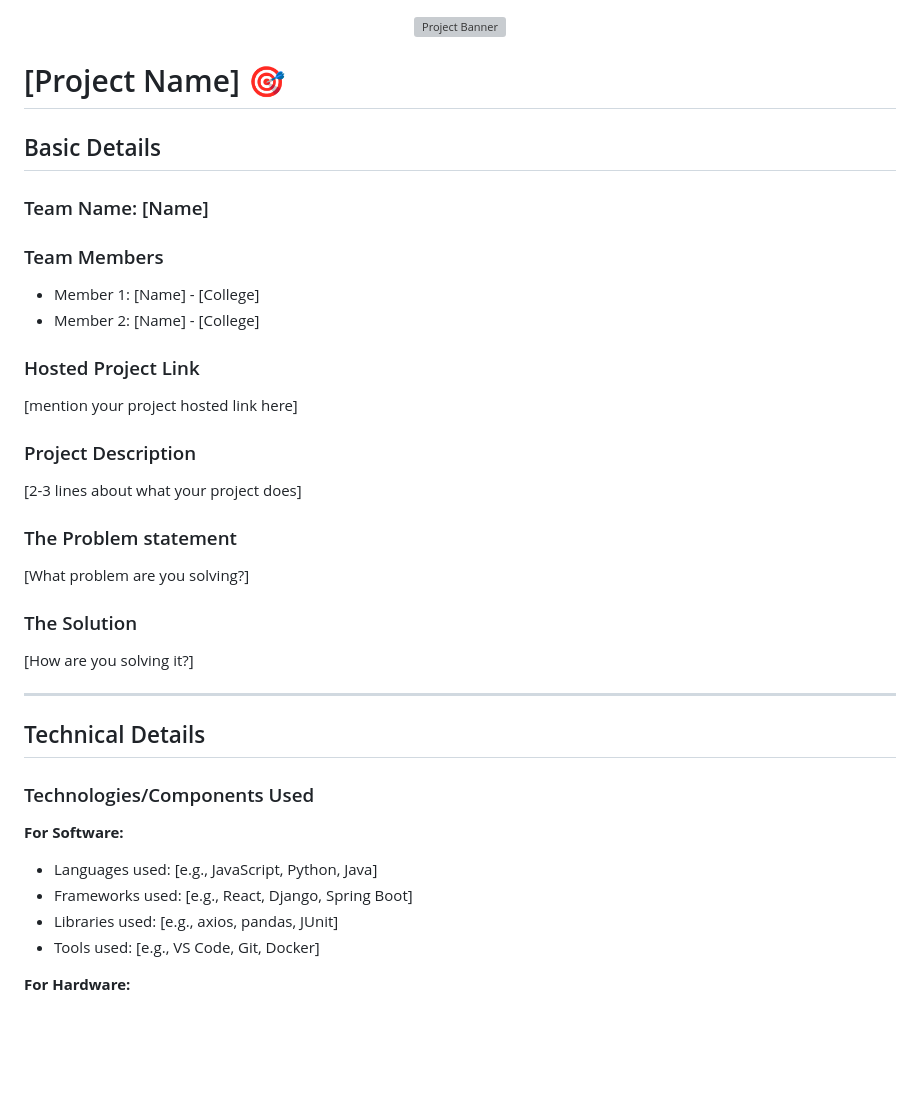
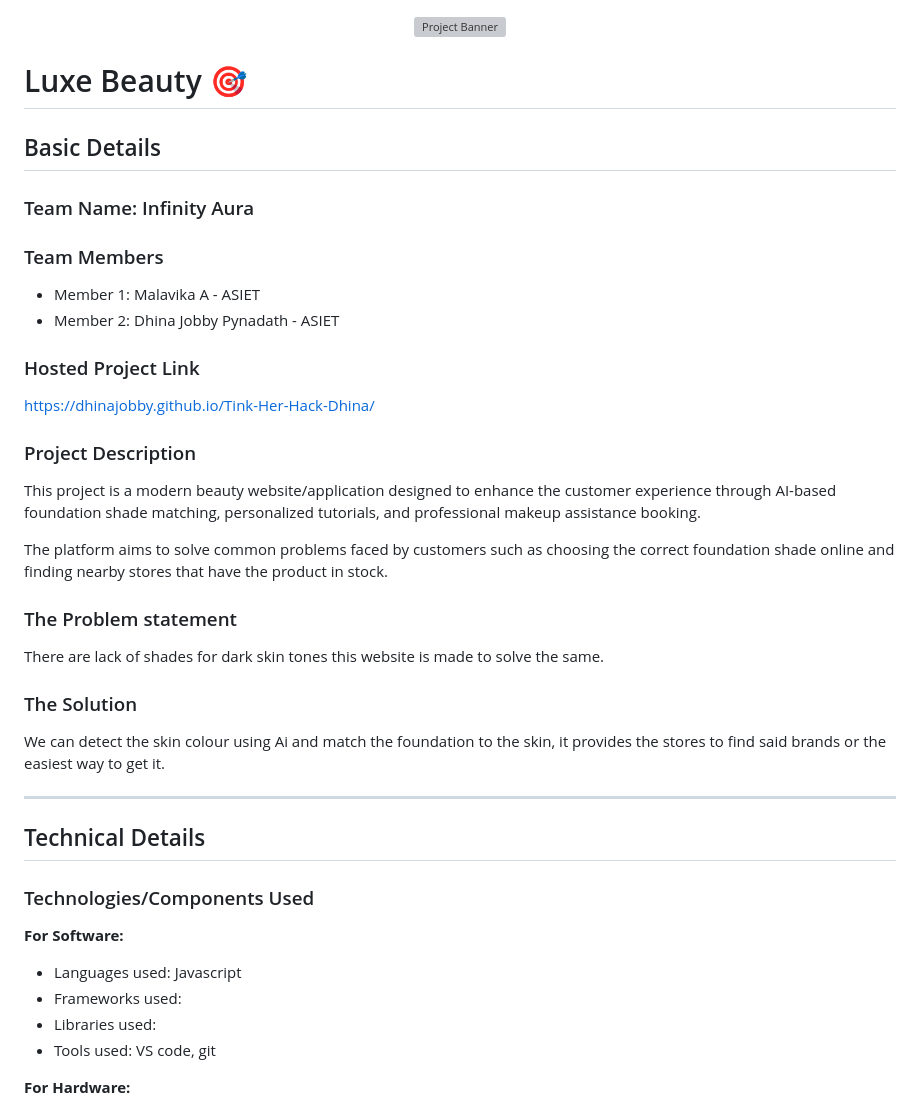
Before and after one commit to dhinajobby/Tink-Her-Hack-Dhina, a Markdown page: README.md, the part around the change. Rendered like a GitHub page; blank space fills up the shorter version; grey boxes are pictures that could not be loaded.

```diff
--- a/README.md
+++ b/README.md
@@ -2,27 +2,29 @@
   <img src="./img.png" alt="Project Banner" width="100%">
 </p>
 
-# [Project Name] 🎯
+# Luxe Beauty 🎯
 
 ## Basic Details
 
-### Team Name: [Name]
+### Team Name: Infinity Aura
 
 ### Team Members
-- Member 1: [Name] - [College]
-- Member 2: [Name] - [College]
+- Member 1: Malavika A - ASIET
+- Member 2: Dhina Jobby Pynadath - ASIET
 
 ### Hosted Project Link
-[mention your project hosted link here]
+https://dhinajobby.github.io/Tink-Her-Hack-Dhina/
 
 ### Project Description
-[2-3 lines about what your project does]
+This project is a modern beauty website/application designed to enhance the customer experience through AI-based foundation shade matching, personalized tutorials, and professional makeup assistance booking.
+
+The platform aims to solve common problems faced by customers such as choosing the correct foundation shade online and finding nearby stores that have the product in stock.
 
 ### The Problem statement
-[What problem are you solving?]
+There are lack of shades for dark skin tones this website is made to solve the same.
 
 ### The Solution
-[How are you solving it?]
+We can detect the skin colour using Ai and match the foundation to the skin, it provides the stores to find said brands or the easiest way to get it.
 
 ---
 
@@ -31,10 +33,10 @@
 ### Technologies/Components Used
 
 **For Software:**
-- Languages used: [e.g., JavaScript, Python, Java]
-- Frameworks used: [e.g., React, Django, Spring Boot]
-- Libraries used: [e.g., axios, pandas, JUnit]
-- Tools used: [e.g., VS Code, Git, Docker]
+- Languages used: Javascript
+- Frameworks used:
+- Libraries used:
+- Tools used:  VS code, git
 
 **For Hardware:**
 - Main components: [List main components]
```
